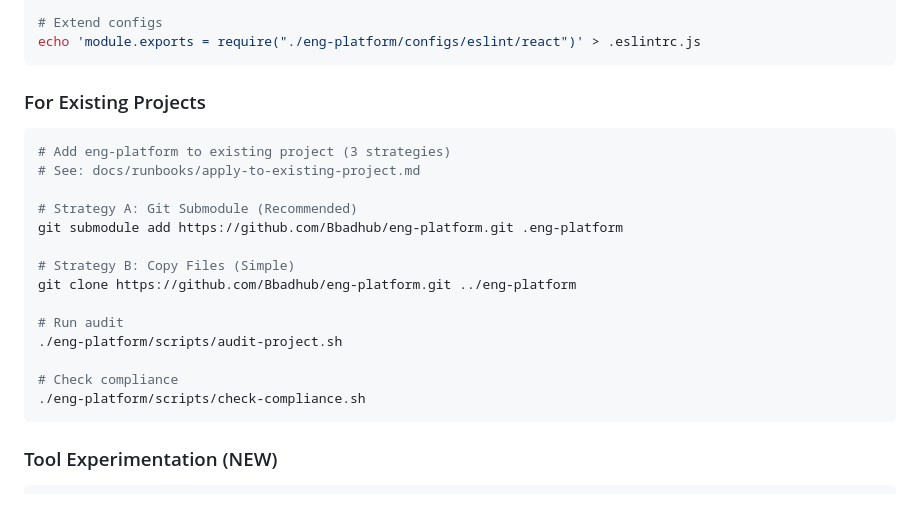
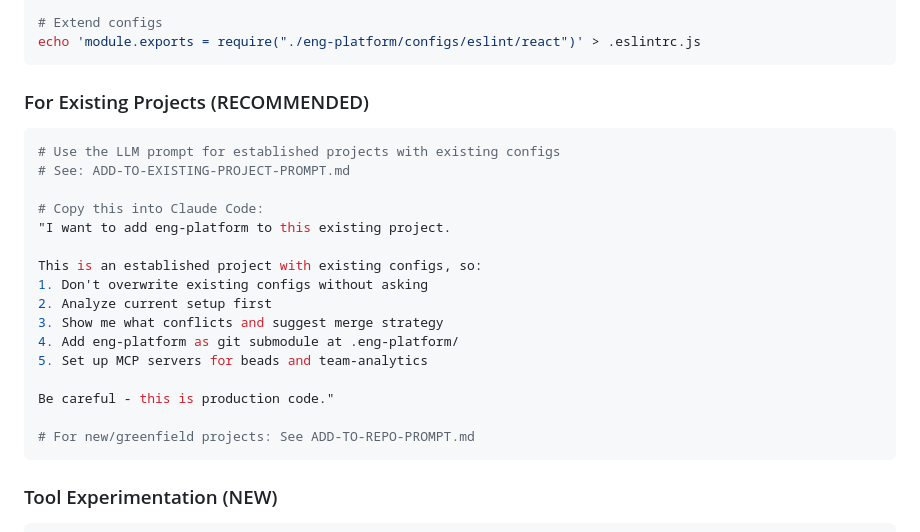
Before and after one commit to Bbadhub/eng-platform, a Markdown page: README.md, the part around the change. GitHub-like rendering; blank space fills up the shorter version.

````diff
--- a/README.md
+++ b/README.md
@@ -42,22 +42,24 @@ npm install --save-dev \
 echo 'module.exports = require("./eng-platform/configs/eslint/react")' > .eslintrc.js
 ```
 
-### For Existing Projects
+### For Existing Projects (RECOMMENDED)
 ```bash
-# Add eng-platform to existing project (3 strategies)
-# See: docs/runbooks/apply-to-existing-project.md
+# Use the LLM prompt for established projects with existing configs
+# See: ADD-TO-EXISTING-PROJECT-PROMPT.md
 
-# Strategy A: Git Submodule (Recommended)
-git submodule add https://github.com/Bbadhub/eng-platform.git .eng-platform
+# Copy this into Claude Code:
+"I want to add eng-platform to this existing project.
 
-# Strategy B: Copy Files (Simple)
-git clone https://github.com/Bbadhub/eng-platform.git ../eng-platform
+This is an established project with existing configs, so:
+1. Don't overwrite existing configs without asking
+2. Analyze current setup first
+3. Show me what conflicts and suggest merge strategy
+4. Add eng-platform as git submodule at .eng-platform/
+5. Set up MCP servers for beads and team-analytics
 
-# Run audit
-./eng-platform/scripts/audit-project.sh
+Be careful - this is production code."
 
-# Check compliance
-./eng-platform/scripts/check-compliance.sh
+# For new/greenfield projects: See ADD-TO-REPO-PROMPT.md
 ```
 
 ### Tool Experimentation (NEW)
````
Also changed, not shown: ADD-TO-EXISTING-PROJECT-PROMPT.md (added, +242 -0 lines).
